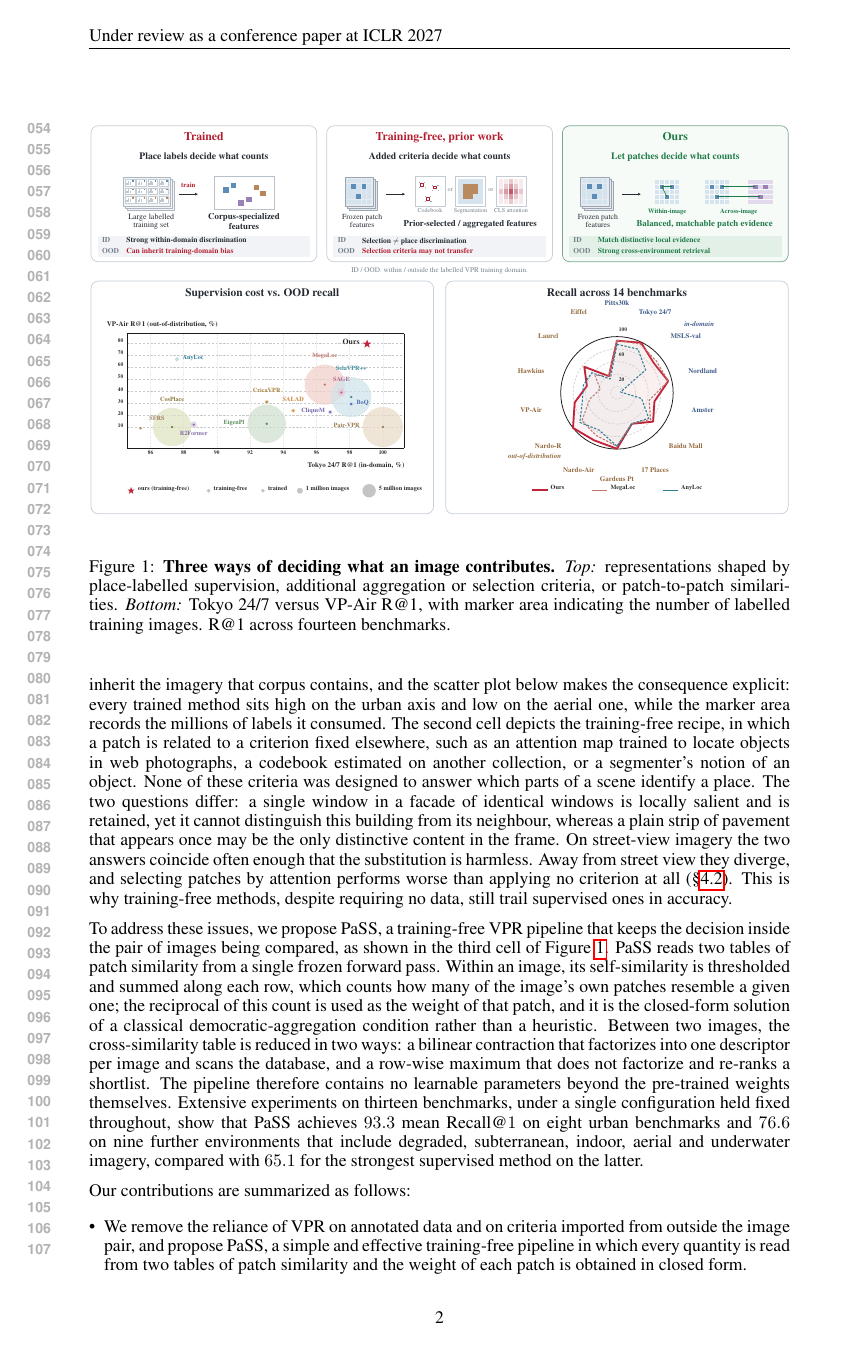
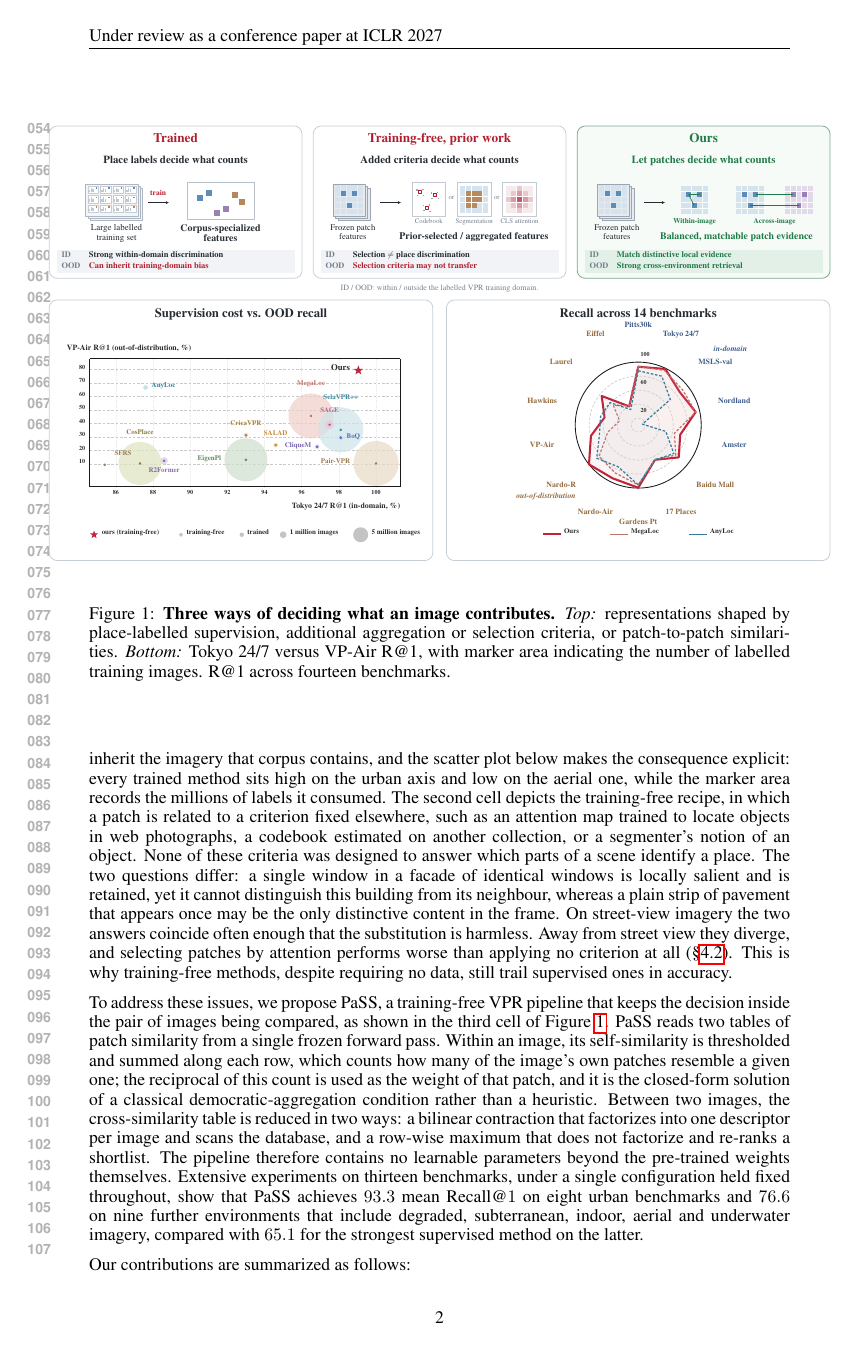
Before and after one commit to Zarreboln/iclr2027-new1, a LaTeX paper (iclr2027_conference.tex, which reads sections/01_intro.tex): page 2 of 20. Compiled offline with pdfLaTeX.

Commit message:
teaser 放大到 1.12 倍文字宽(居中溢出边距)

```diff
--- a/sections/01_intro.tex
+++ b/sections/01_intro.tex
@@ -1,7 +1,7 @@
 \section{Introduction}
 \begin{figure}[htbp]
 \centering
-\includegraphics[width=\linewidth]{figures/teaser_slide_v2.pdf}
+\makebox[\linewidth][c]{\includegraphics[width=1.12\linewidth]{figures/teaser_slide_v2.pdf}}
 \caption{\textbf{Three ways of deciding what an image contributes.} \emph{Top:} representations shaped by place-labelled supervision, additional aggregation or selection criteria, or patch-to-patch similarities. \emph{Bottom:} Tokyo 24/7 versus VP-Air R@1, with marker area indicating the number of labelled training images. R@1 across fourteen benchmarks.}
 \label{fig:teaser}
 \end{figure}
```
